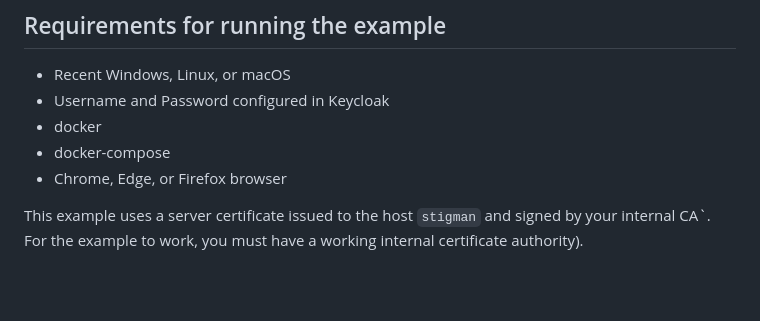
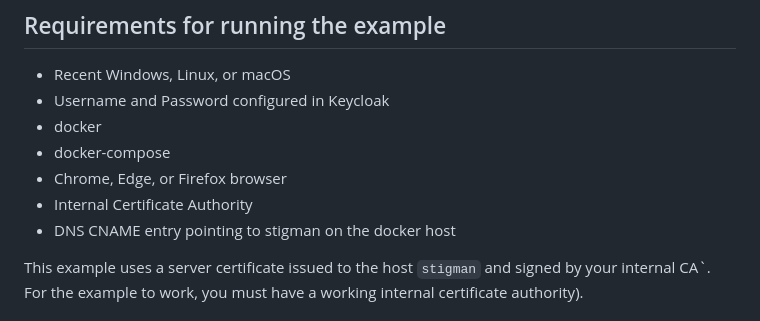
Before and after one commit to NUWCDIVNPT/stigman-orchestration, a Markdown page: README.md, the part around the change. Rendered like a GitHub page; blank space fills up the shorter version.

```diff
--- a/README.md
+++ b/README.md
@@ -22,6 +22,8 @@ This general architecture can be implemented with a wide range of technologies,
 - docker
 - docker-compose
 - Chrome, Edge, or Firefox browser
+- Internal Certificate Authority
+- DNS CNAME entry pointing to stigman on the docker host
 
 This example uses a server certificate issued to the host `stigman` and signed by your internal CA`. For the example to work, you must have a working internal certificate authority).
 
```
